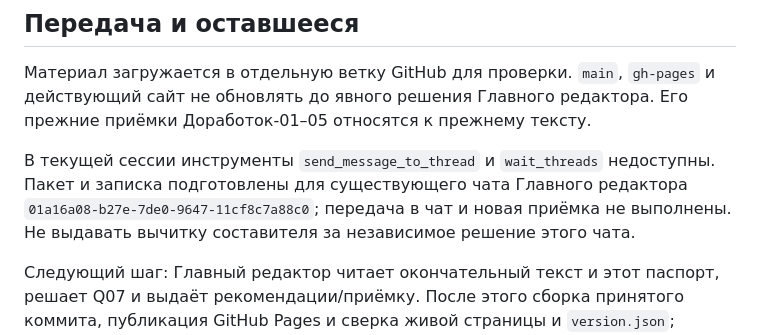
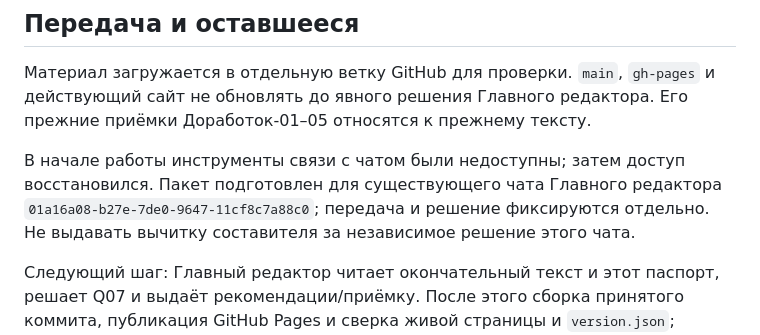
Before and after one commit to WaDIM0041/k-zvezdam, a Markdown page: editorial/chapter-01-clarity-20261028.md, the part around the change. GitHub-like rendering.

Commit message:
Подготовить передачу текста главы 1 Главному редактору

```diff
--- a/editorial/chapter-01-clarity-20261028.md
+++ b/editorial/chapter-01-clarity-20261028.md
@@ -45,6 +45,6 @@ Q07 остаётся вопросом к замыслу: настоящий кр
 
 Материал загружается в отдельную ветку GitHub для проверки. `main`, `gh-pages` и действующий сайт не обновлять до явного решения Главного редактора. Его прежние приёмки Доработок-01–05 относятся к прежнему тексту.
 
-В текущей сессии инструменты `send_message_to_thread` и `wait_threads` недоступны. Пакет и записка подготовлены для существующего чата Главного редактора `01a16a08-b27e-7de0-9647-11cf8c7a88c0`; передача в чат и новая приёмка не выполнены. Не выдавать вычитку составителя за независимое решение этого чата.
+В начале работы инструменты связи с чатом были недоступны; затем доступ восстановился. Пакет подготовлен для существующего чата Главного редактора `01a16a08-b27e-7de0-9647-11cf8c7a88c0`; передача и решение фиксируются отдельно. Не выдавать вычитку составителя за независимое решение этого чата.
 
 Следующий шаг: Главный редактор читает окончательный текст и этот паспорт, решает Q07 и выдаёт рекомендации/приёмку. После этого сборка принятого коммита, публикация GitHub Pages и сверка живой страницы и `version.json`; основной сайт публикуется отдельным маршрутом проекта.
```
